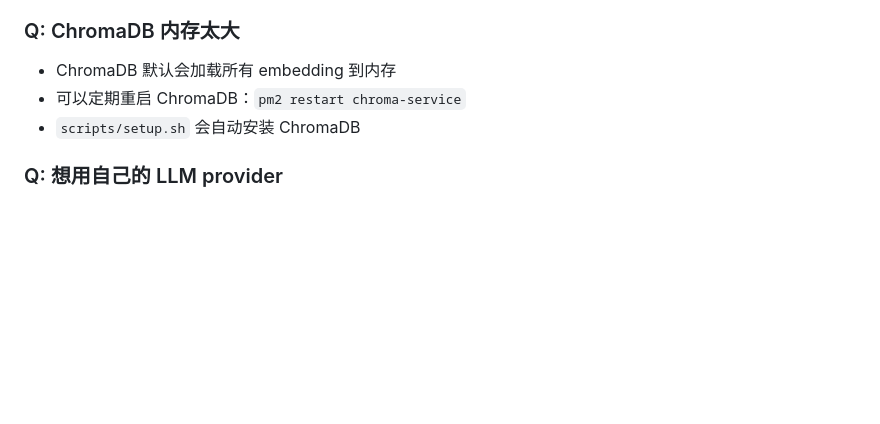
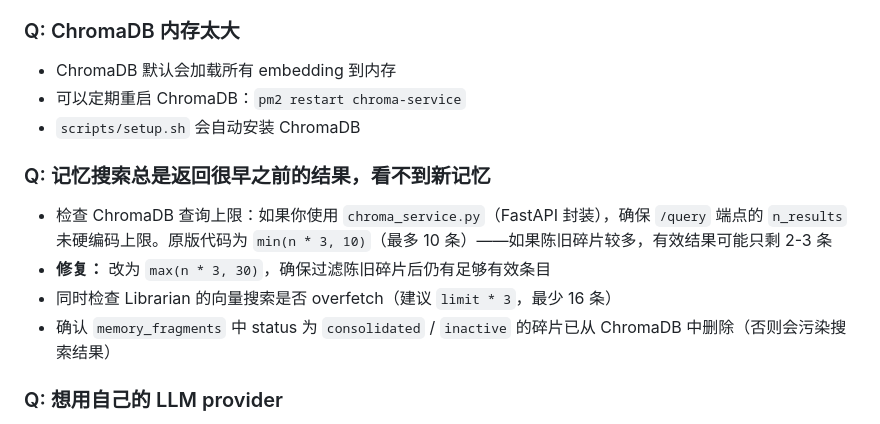
Before and after one commit to ClaraShafiq/MemoryConstellations, a Markdown page: OSS_SETUP.md, the part around the change. GitHub-like rendering; blank space fills up the shorter version.

Commit message:
docs: ChromaDB查询上限配置 + n_results故障排查
新增FAQ条目：记忆搜索总是返回旧结果的可能原因和修复方法
- chroma_service.py 硬上限 min(n*3,10)→max(n*3,30)
- Librarian 向量搜索 overfetch 建议
- 陈旧碎片清理提醒

Co-Authored-By: Claude Fable 5 <noreply@anthropic.com>

```diff
--- a/OSS_SETUP.md
+++ b/OSS_SETUP.md
@@ -195,6 +195,12 @@ sqlite3 memory_constellations.db "SELECT COUNT(*) FROM entity_profiles WHERE sta
 - 可以定期重启 ChromaDB：`pm2 restart chroma-service`
 - `scripts/setup.sh` 会自动安装 ChromaDB
 
+### Q: 记忆搜索总是返回很早之前的结果，看不到新记忆
+- 检查 ChromaDB 查询上限：如果你使用 `chroma_service.py`（FastAPI 封装），确保 `/query` 端点的 `n_results` 未硬编码上限。原版代码为 `min(n * 3, 10)`（最多 10 条）——如果陈旧碎片较多，有效结果可能只剩 2-3 条
+- **修复：** 改为 `max(n * 3, 30)`，确保过滤陈旧碎片后仍有足够有效条目
+- 同时检查 Librarian 的向量搜索是否 overfetch（建议 `limit * 3`，最少 16 条）
+- 确认 `memory_fragments` 中 status 为 `consolidated` / `inactive` 的碎片已从 ChromaDB 中删除（否则会污染搜索结果）
+
 ### Q: 想用自己的 LLM provider
 - 数据库 `api_configs` 表存储 LLM 配置
 - 默认创建的是 Gemini 官方渠道
```
